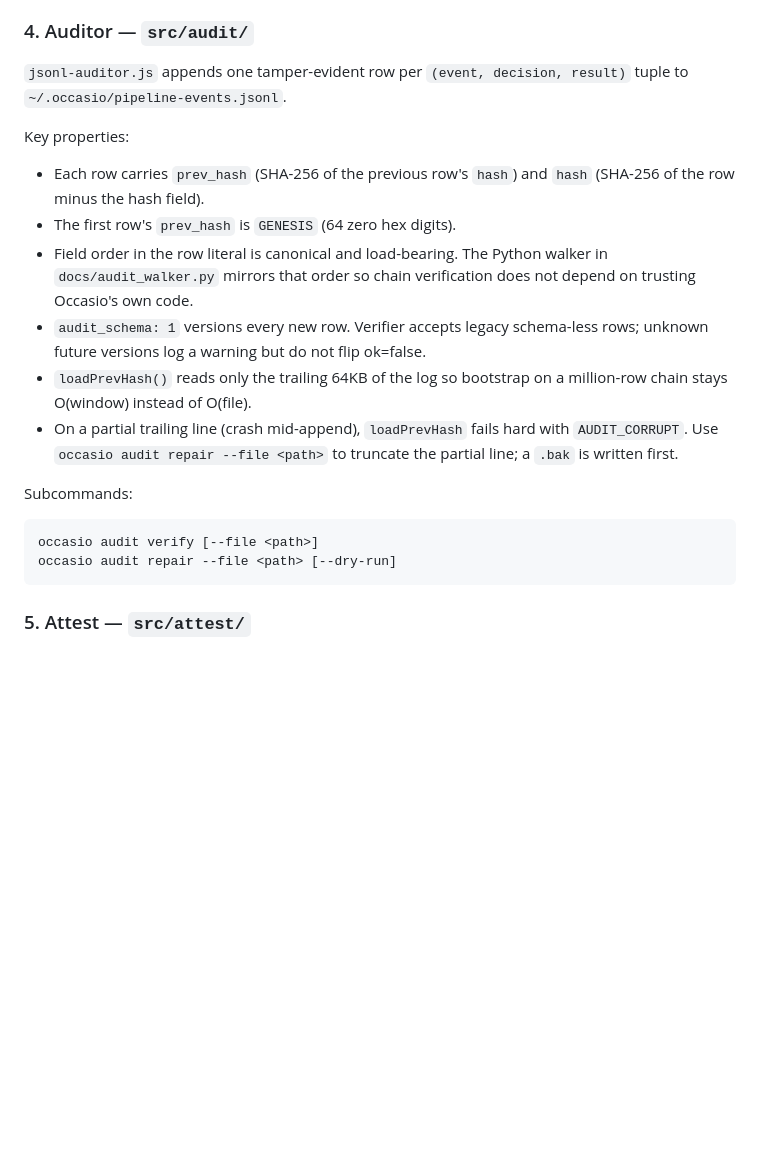
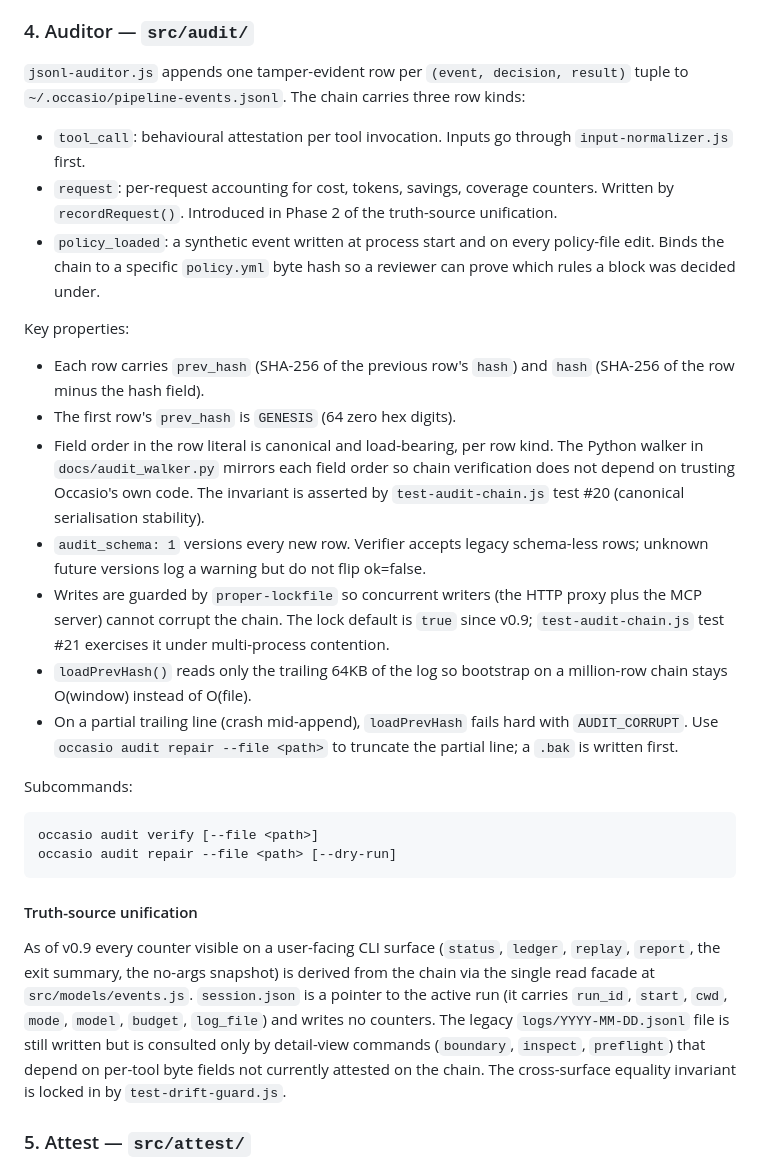
Before and after one commit to occasiolabs/occasio, a Markdown page: docs/ARCHITECTURE.md, the part around the change. GitHub-like rendering; blank space fills up the shorter version.

Commit message:
docs(audit,arch): sync ARCHITECTURE and AUDIT for truth-source unification
ARCHITECTURE.md stage 4 (Auditor) now documents the three row kinds
the chain carries (tool_call, request, policy_loaded), the canonical
field-order invariant per kind, and the lockfile-by-default writer
guarantee. A new Truth-Source Unification subsection states that
every counter on user-facing surfaces derives from the chain via
src/models/events.js and that session.json is a pointer-only run
config file.

AUDIT.md Section 1.1 (Row kinds) adds the request row entry with
its full field order, plus the test that locks the order in
(test-audit-chain.js test #20). The schema-evolution note describes
how to add a new accounting field safely.

These docs now describe what the code actually does after Phases 1
through 5 of the truth-source unification.

Co-Authored-By: Claude Opus 4.7 <noreply@anthropic.com>

````diff
--- a/docs/ARCHITECTURE.md
+++ b/docs/ARCHITECTURE.md
@@ -88,18 +88,35 @@ recorded as part of the Result.
 
 `jsonl-auditor.js` appends one tamper-evident row per
 `(event, decision, result)` tuple to `~/.occasio/pipeline-events.jsonl`.
+The chain carries three row kinds:
+
+- `tool_call`: behavioural attestation per tool invocation.
+  Inputs go through `input-normalizer.js` first.
+- `request`: per-request accounting for cost, tokens, savings, coverage
+  counters. Written by `recordRequest()`. Introduced in Phase 2 of the
+  truth-source unification.
+- `policy_loaded`: a synthetic event written at process start and on
+  every policy-file edit. Binds the chain to a specific `policy.yml`
+  byte hash so a reviewer can prove which rules a block was decided
+  under.
 
 Key properties:
 
 - Each row carries `prev_hash` (SHA-256 of the previous row's `hash`)
   and `hash` (SHA-256 of the row minus the hash field).
 - The first row's `prev_hash` is `GENESIS` (64 zero hex digits).
-- Field order in the row literal is canonical and load-bearing. The
-  Python walker in `docs/audit_walker.py` mirrors that order so chain
-  verification does not depend on trusting Occasio's own code.
+- Field order in the row literal is canonical and load-bearing, per
+  row kind. The Python walker in `docs/audit_walker.py` mirrors each
+  field order so chain verification does not depend on trusting
+  Occasio's own code. The invariant is asserted by `test-audit-chain.js`
+  test #20 (canonical serialisation stability).
 - `audit_schema: 1` versions every new row. Verifier accepts legacy
   schema-less rows; unknown future versions log a warning but do not
   flip ok=false.
+- Writes are guarded by `proper-lockfile` so concurrent writers (the
+  HTTP proxy plus the MCP server) cannot corrupt the chain. The lock
+  default is `true` since v0.9; `test-audit-chain.js` test #21 exercises
+  it under multi-process contention.
 - `loadPrevHash()` reads only the trailing 64KB of the log so bootstrap
   on a million-row chain stays O(window) instead of O(file).
 - On a partial trailing line (crash mid-append), `loadPrevHash` fails
@@ -112,6 +129,19 @@ Subcommands:
 occasio audit verify [--file <path>]
 occasio audit repair --file <path> [--dry-run]
 ```
+
+#### Truth-source unification
+
+As of v0.9 every counter visible on a user-facing CLI surface
+(`status`, `ledger`, `replay`, `report`, the exit summary, the no-args
+snapshot) is derived from the chain via the single read facade at
+`src/models/events.js`. `session.json` is a pointer to the active
+run (it carries `run_id`, `start`, `cwd`, `mode`, `model`, `budget`,
+`log_file`) and writes no counters. The legacy `logs/YYYY-MM-DD.jsonl`
+file is still written but is consulted only by detail-view commands
+(`boundary`, `inspect`, `preflight`) that depend on per-tool byte
+fields not currently attested on the chain. The cross-surface
+equality invariant is locked in by `test-drift-guard.js`.
 
 ### 5. Attest — `src/attest/`
 
````
Also changed, not shown: docs/AUDIT.md (+18 -3 lines).
